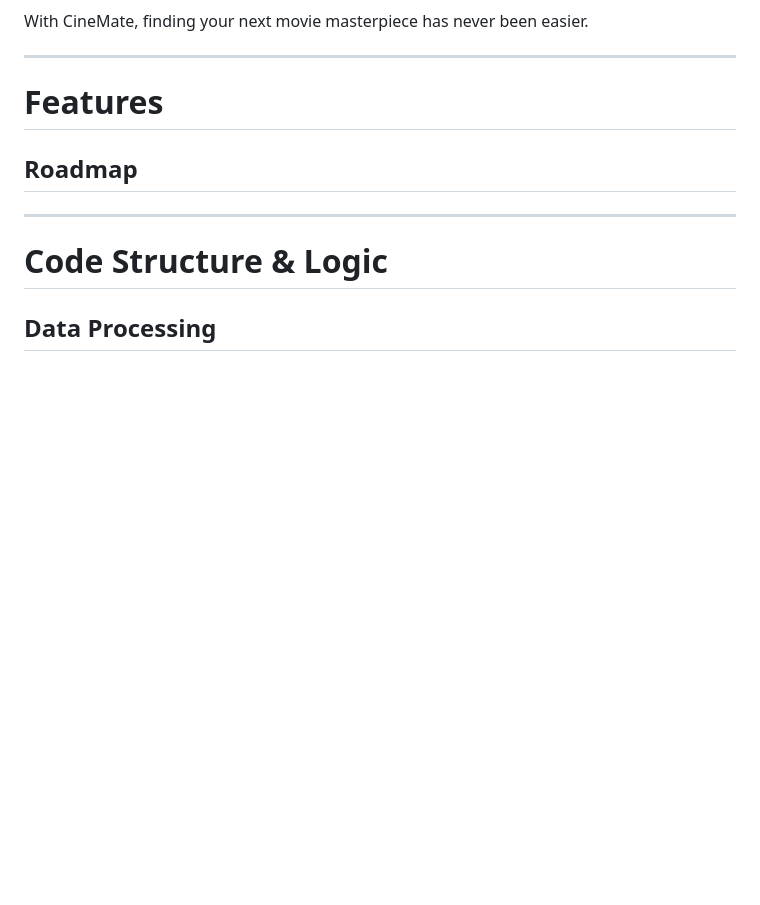
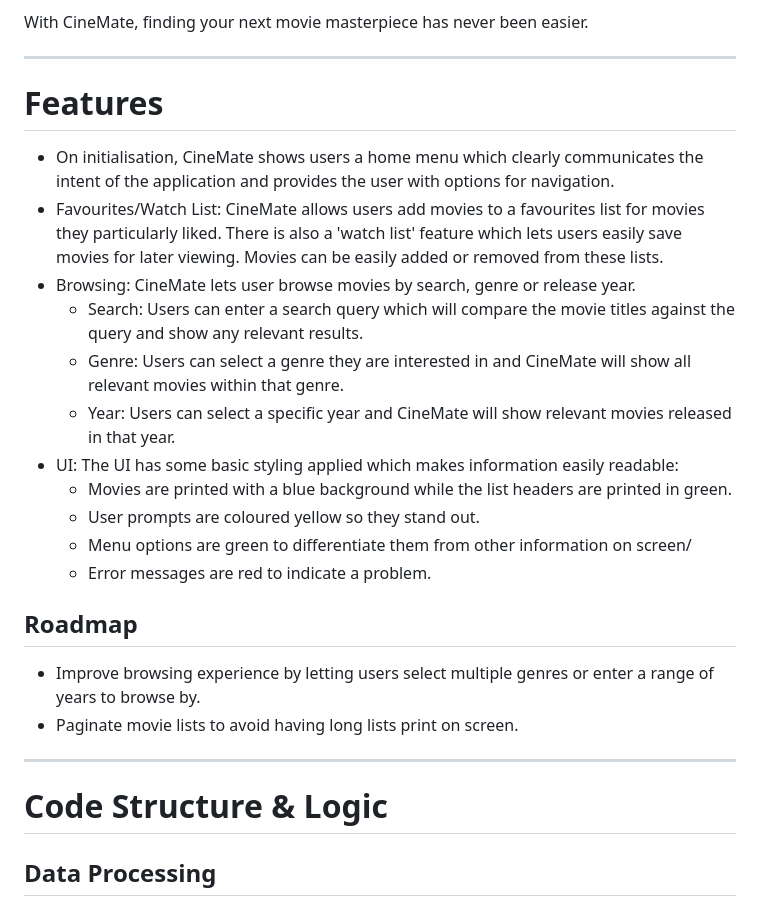
Before and after one commit to CarlMurray/cinemate-pp3, a Markdown page: README.md, the part around the change. Rendered like a GitHub page; blank space fills up the shorter version.

Commit message:
add features to readme

```diff
--- a/README.md
+++ b/README.md
@@ -22,7 +22,23 @@ With CineMate, finding your next movie masterpiece has never been easier.
 
 # Features
 
+- On initialisation, CineMate shows users a home menu which clearly communicates the intent of the application and provides the user with options for navigation.
+- Favourites/Watch List: CineMate allows users add movies to a favourites list for movies they particularly liked. There is also a 'watch list' feature which lets users easily save movies for later viewing. Movies can be easily added or removed from these lists.
+- Browsing: CineMate lets user browse movies by search, genre or release year.
+    - Search: Users can enter a search query which will compare the movie titles against the query and show any relevant results.
+    - Genre: Users can select a genre they are interested in and CineMate will show all relevant movies within that genre.
+    - Year: Users can select a specific year and CineMate will show relevant movies released in that year.
+- UI: The UI has some basic styling applied which makes information easily readable:
+    - Movies are printed with a blue background while the list headers are printed in green.
+    - User prompts are coloured yellow so they stand out.
+    - Menu options are green to differentiate them from other information on screen/
+    - Error messages are red to indicate a problem.
+
+
 ## Roadmap
+
+- Improve browsing experience by letting users select multiple genres or enter a range of years to browse by.
+- Paginate movie lists to avoid having long lists print on screen.
 
 ---
 
```
